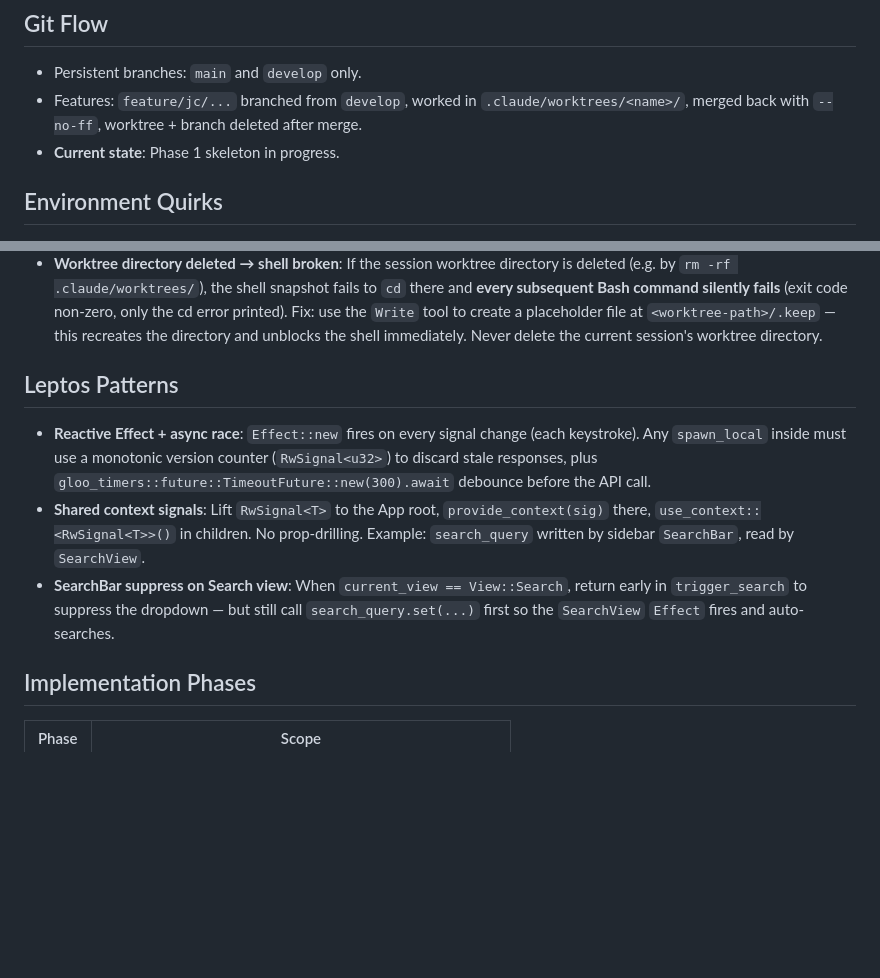
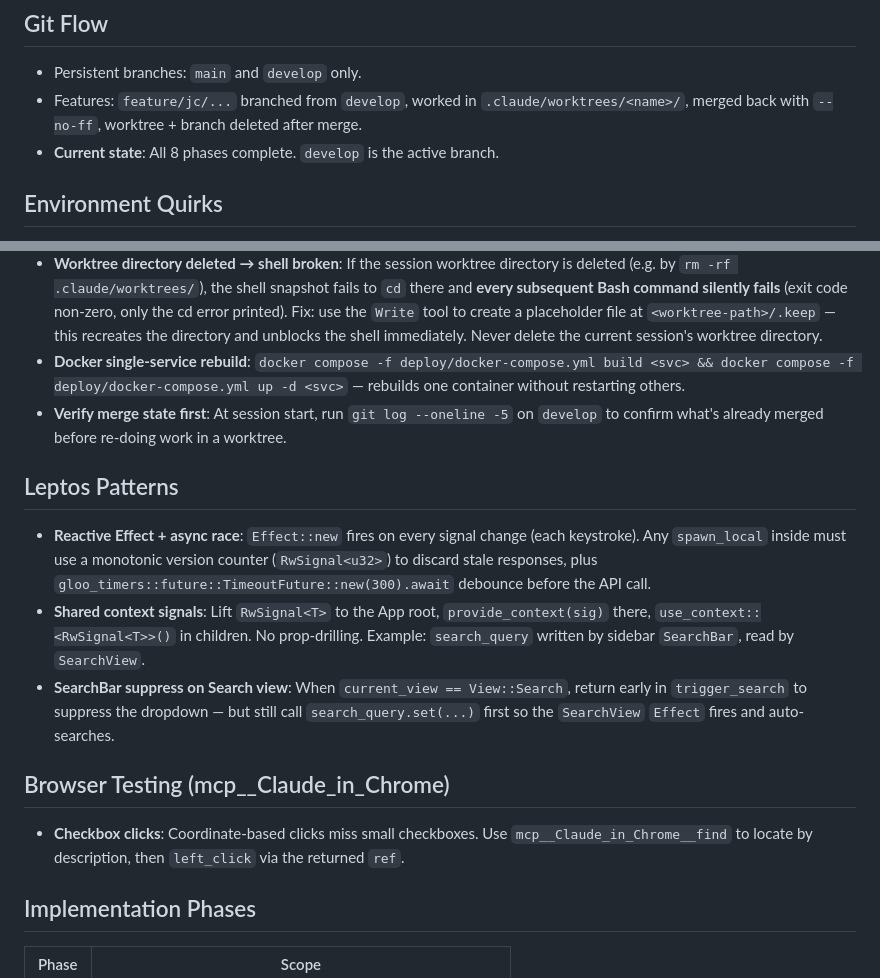
Before and after one commit to jchultarsky101/ember-trove, a Markdown page: CLAUDE.md, 2 parts joined by grey strips. Rendered like a GitHub page; blank space fills up the shorter version.

Commit message:
docs(claude): add browser testing tips, Docker single-service rebuild, merge-state check, phase status
Co-Authored-By: Claude Sonnet 4.5 <noreply@anthropic.com>

```diff
--- a/CLAUDE.md
+++ b/CLAUDE.md
@@ -69,7 +69,7 @@ ember-trove/
 - Features: `feature/jc/...` branched from `develop`, worked in
   `.claude/worktrees/<name>/`, merged back with `--no-ff`, worktree + branch
   deleted after merge.
-- **Current state**: Phase 1 skeleton in progress.
+- **Current state**: All 8 phases complete. `develop` is the active branch.
 
 ## Environment Quirks
 
@@ -95,6 +95,8 @@ ember-trove/
   command silently fails** (exit code non-zero, only the cd error printed). Fix: use the `Write` tool
   to create a placeholder file at `<worktree-path>/.keep` — this recreates the directory and unblocks
   the shell immediately. Never delete the current session's worktree directory.
+- **Docker single-service rebuild**: `docker compose -f deploy/docker-compose.yml build <svc> && docker compose -f deploy/docker-compose.yml up -d <svc>` — rebuilds one container without restarting others.
+- **Verify merge state first**: At session start, run `git log --oneline -5` on `develop` to confirm what's already merged before re-doing work in a worktree.
 
 ## Leptos Patterns
 
@@ -108,6 +110,11 @@ ember-trove/
   `trigger_search` to suppress the dropdown — but still call `search_query.set(...)` first so the
   `SearchView` `Effect` fires and auto-searches.
 
+## Browser Testing (mcp__Claude_in_Chrome)
+
+- **Checkbox clicks**: Coordinate-based clicks miss small checkboxes. Use `mcp__Claude_in_Chrome__find`
+  to locate by description, then `left_click` via the returned `ref`.
+
 ## Implementation Phases
 
 | Phase | Scope                                    |
```
